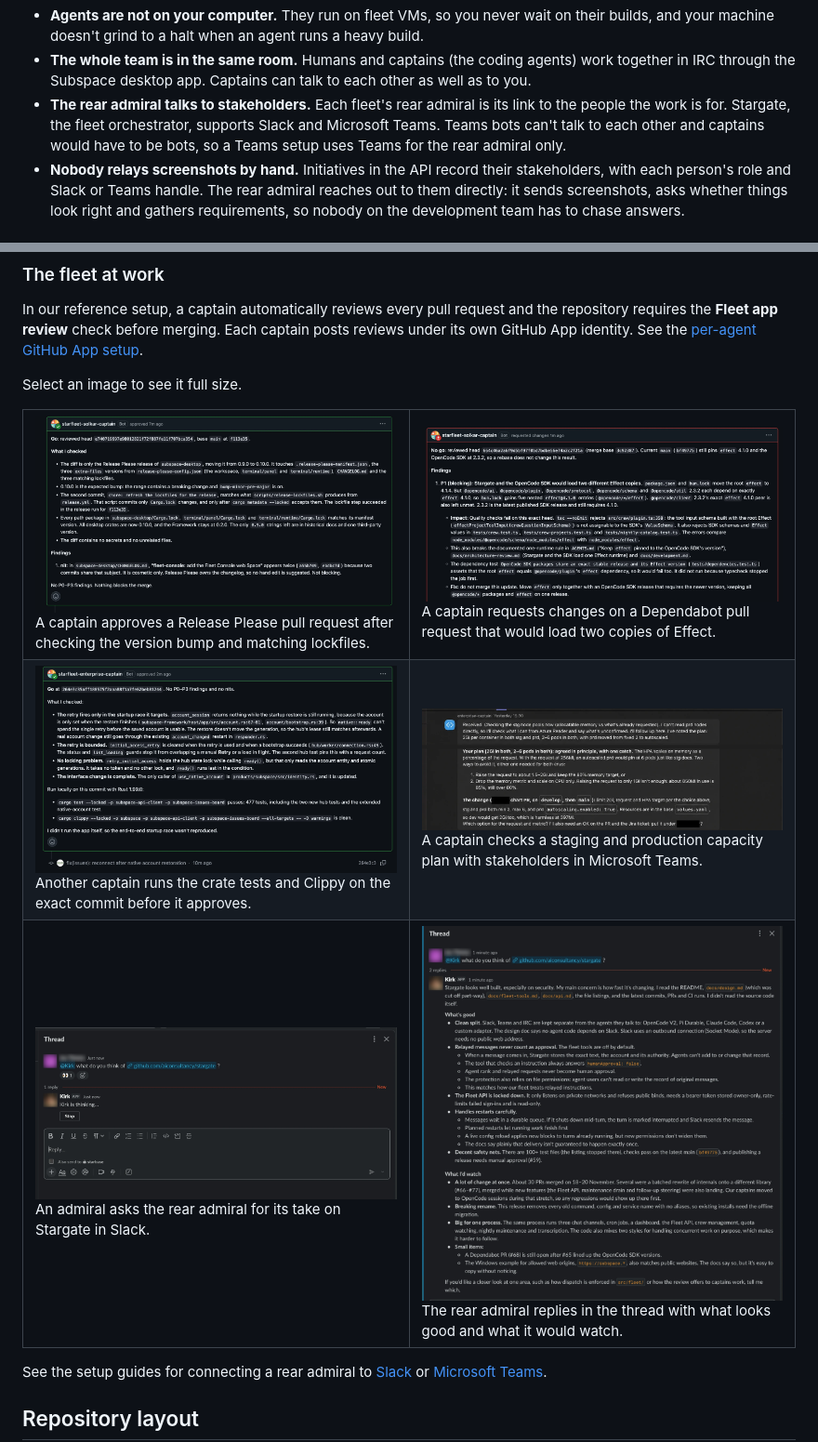
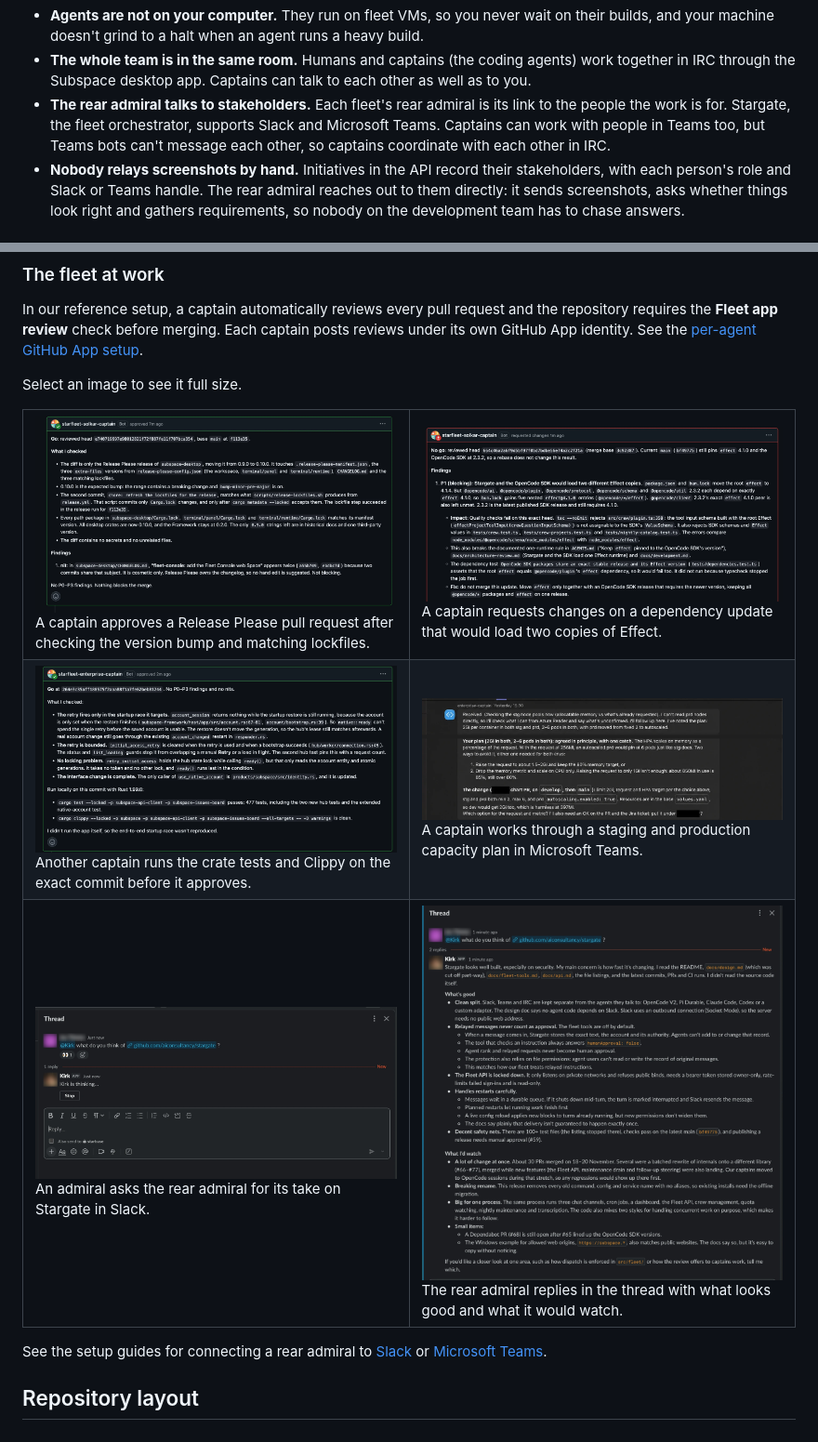
Before and after one commit to aiconsultancy/subspace, a Markdown page: README.md, 2 parts joined by grey strips. Shown at 93% size. Drawn GitHub-style; pictures changed too: docs/assets/screenshots/fleet-captain-review-tested.png.

Commit message:
docs: align the Teams wording and tighten the fleet captions
Captains can work with people in Teams but coordinate with each other in
IRC, since Teams bots can't message each other. Crop the commit row from the
tested-approval screenshot, narrow the thumbnails so two fit side by side,
and describe only what each image shows.

```diff
--- a/README.md
+++ b/README.md
@@ -40,9 +40,9 @@ Subspace changes where the agents live and how the team talks to them:
   talk to each other as well as to you.
 - **The rear admiral talks to stakeholders.** Each fleet's rear admiral is its
   link to the people the work is for. Stargate, the fleet orchestrator,
-  supports Slack and Microsoft Teams. Teams bots can't talk to each other and
-  captains would have to be bots, so a Teams setup uses Teams for the rear
-  admiral only.
+  supports Slack and Microsoft Teams. Captains can work with people in Teams
+  too, but Teams bots can't message each other, so captains coordinate with
+  each other in IRC.
 - **Nobody relays screenshots by hand.** Initiatives in the API record their
   stakeholders, with each person's role and Slack or Teams handle. The rear
   admiral reaches out to them directly: it sends screenshots, asks whether
@@ -288,16 +288,16 @@ Select an image to see it full size.
 
 <table>
 <tr>
-<td width="50%" valign="top"><a href="docs/assets/screenshots/fleet-captain-review-approved.png"><img src="docs/assets/screenshots/fleet-captain-review-approved.png" width="420" alt="GitHub approval from a captain’s app, with a Go verdict and a list of release checks"></a><br>A captain approves a Release Please pull request after checking the version bump and matching lockfiles.</td>
-<td width="50%" valign="top"><a href="docs/assets/screenshots/fleet-captain-review-changes.png"><img src="docs/assets/screenshots/fleet-captain-review-changes.png" width="420" alt="GitHub review from a captain’s app, with a No go verdict and a blocking finding about duplicate Effect versions"></a><br>A captain requests changes on a Dependabot pull request that would load two copies of Effect.</td>
+<td width="50%" valign="top"><a href="docs/assets/screenshots/fleet-captain-review-approved.png"><img src="docs/assets/screenshots/fleet-captain-review-approved.png" width="400" alt="GitHub approval from a captain’s app, with a Go verdict and a list of release checks"></a><br>A captain approves a Release Please pull request after checking the version bump and matching lockfiles.</td>
+<td width="50%" valign="top"><a href="docs/assets/screenshots/fleet-captain-review-changes.png"><img src="docs/assets/screenshots/fleet-captain-review-changes.png" width="400" alt="GitHub review from a captain’s app, with a No go verdict and a blocking finding about duplicate Effect versions"></a><br>A captain requests changes on a dependency update that would load two copies of Effect.</td>
 </tr>
 <tr>
-<td width="50%" valign="top"><a href="docs/assets/screenshots/fleet-captain-review-tested.png"><img src="docs/assets/screenshots/fleet-captain-review-tested.png" width="420" alt="GitHub approval from another captain’s app, after running the crate tests and Clippy on the exact commit"></a><br>Another captain runs the crate tests and Clippy on the exact commit before it approves.</td>
-<td width="50%" valign="top"><a href="docs/assets/screenshots/fleet-captain-teams.png"><img src="docs/assets/screenshots/fleet-captain-teams.png" width="420" alt="A captain’s Teams reply compares memory-based and CPU-only autoscaling for staging and production"></a><br>A captain checks a staging and production capacity plan with stakeholders in Microsoft Teams.</td>
+<td width="50%" valign="top"><a href="docs/assets/screenshots/fleet-captain-review-tested.png"><img src="docs/assets/screenshots/fleet-captain-review-tested.png" width="400" alt="GitHub approval from another captain’s app, after running the crate tests and Clippy on the exact commit"></a><br>Another captain runs the crate tests and Clippy on the exact commit before it approves.</td>
+<td width="50%" valign="top"><a href="docs/assets/screenshots/fleet-captain-teams.png"><img src="docs/assets/screenshots/fleet-captain-teams.png" width="400" alt="A captain’s Teams reply compares memory-based and CPU-only autoscaling for staging and production"></a><br>A captain works through a staging and production capacity plan in Microsoft Teams.</td>
 </tr>
 <tr>
-<td width="50%" valign="top"><a href="docs/assets/screenshots/fleet-rear-admiral-slack-asked.png"><img src="docs/assets/screenshots/fleet-rear-admiral-slack-asked.png" width="420" alt="An admiral asks Kirk about the Stargate repository in Slack, and Kirk shows that it is thinking"></a><br>An admiral asks the rear admiral for its take on Stargate in Slack.</td>
-<td width="50%" valign="top"><a href="docs/assets/screenshots/fleet-rear-admiral-slack-review.png"><img src="docs/assets/screenshots/fleet-rear-admiral-slack-review.png" width="420" alt="Kirk’s Slack reply highlights Stargate’s security and restart handling, then flags the pace of change and a breaking rename"></a><br>The rear admiral replies in the thread with what looks good and what it would watch.</td>
+<td width="50%" valign="top"><a href="docs/assets/screenshots/fleet-rear-admiral-slack-asked.png"><img src="docs/assets/screenshots/fleet-rear-admiral-slack-asked.png" width="400" alt="An admiral asks Kirk about the Stargate repository in Slack, and Kirk shows that it is thinking"></a><br>An admiral asks the rear admiral for its take on Stargate in Slack.</td>
+<td width="50%" valign="top"><a href="docs/assets/screenshots/fleet-rear-admiral-slack-review.png"><img src="docs/assets/screenshots/fleet-rear-admiral-slack-review.png" width="400" alt="Kirk’s Slack reply highlights Stargate’s security and restart handling, then flags the pace of change and a breaking rename"></a><br>The rear admiral replies in the thread with what looks good and what it would watch.</td>
 </tr>
 </table>
 
```
Also changed, not shown: docs/teams.md (+4 -3 lines).
